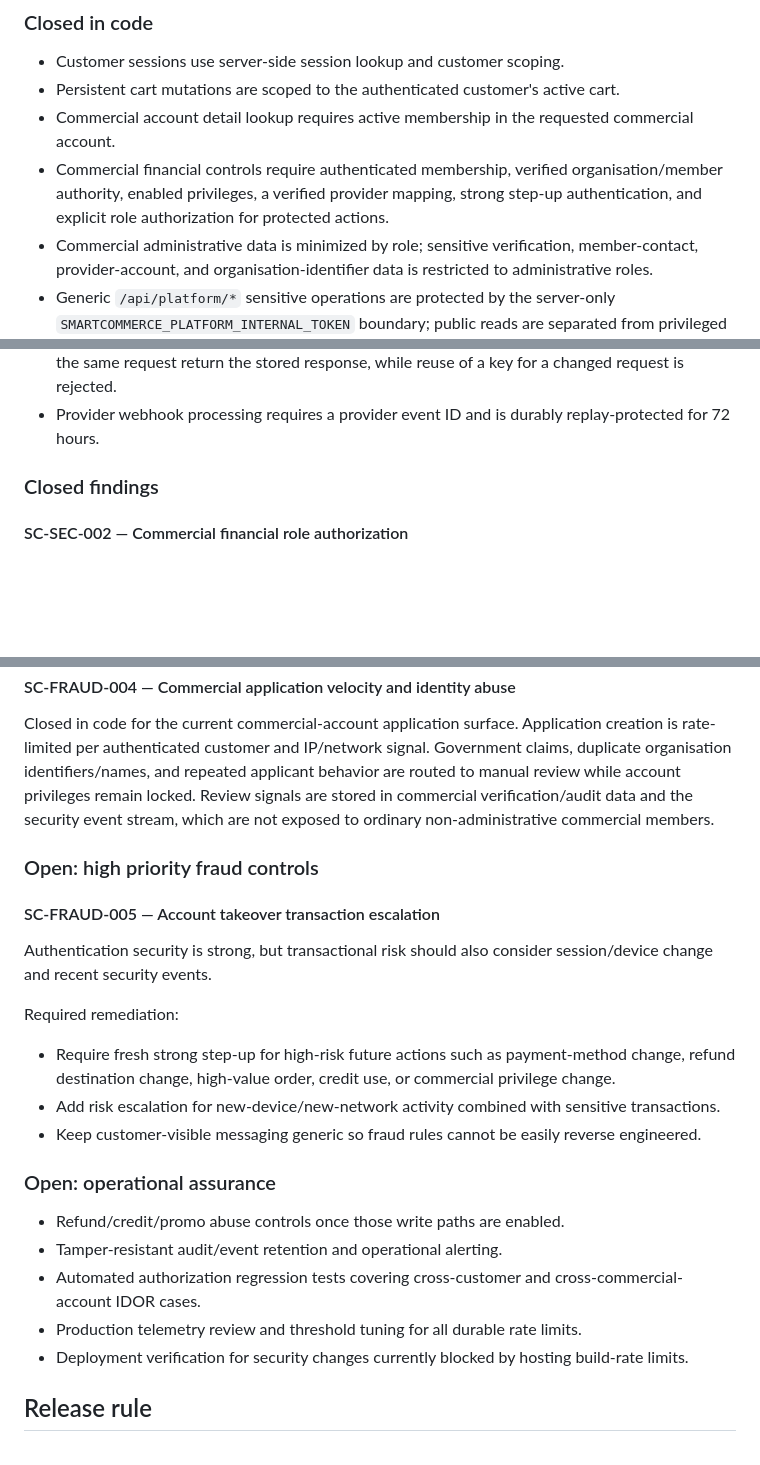
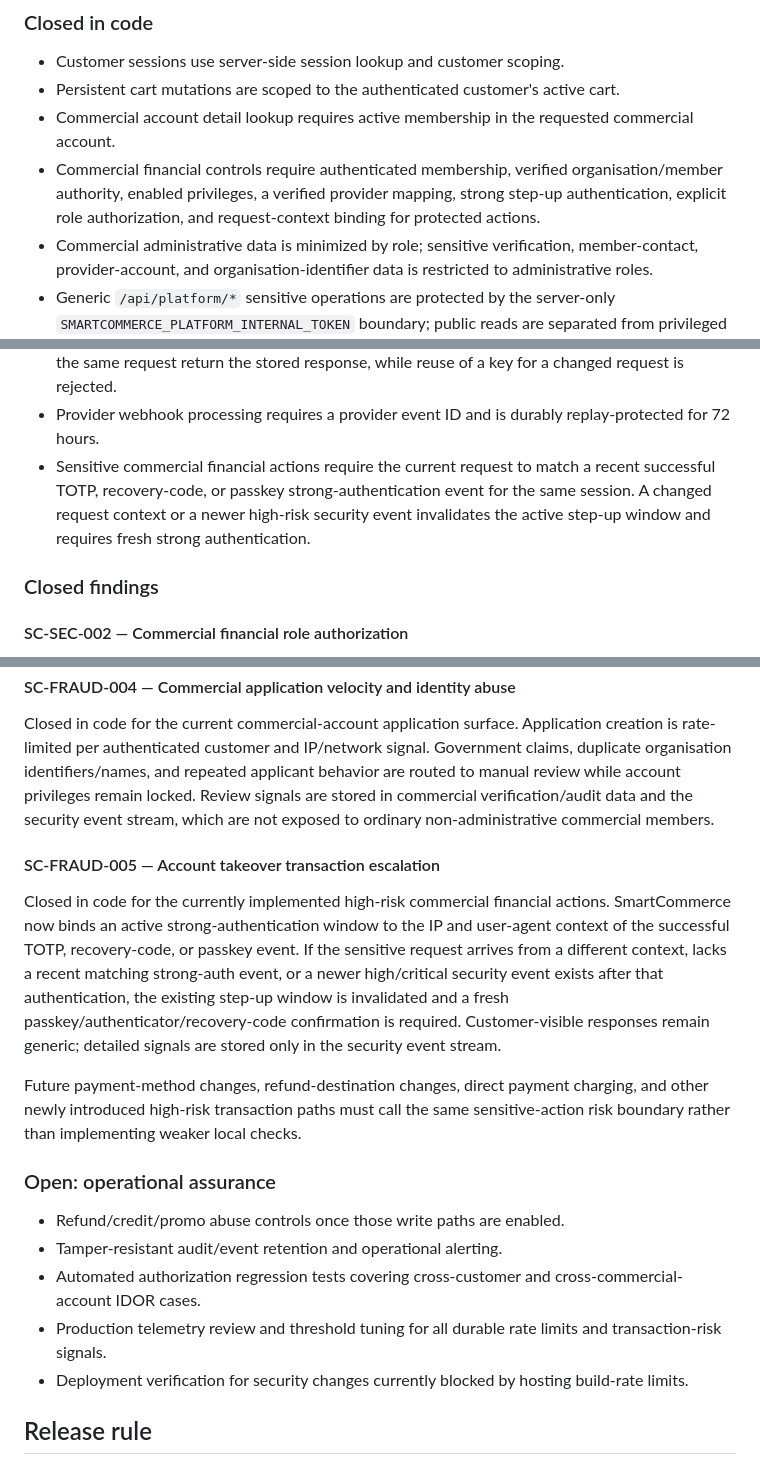
Before and after one commit to chavzwill/total-tools-smartcommerce, a Markdown page: smartcommerce-ai/docs/SECURITY_FRAUD_GATE.md, 3 parts joined by grey strips. Rendered like a GitHub page; blank space fills up the shorter version.

Commit message:
docs: close ATO transaction escalation gate

```diff
--- a/smartcommerce-ai/docs/SECURITY_FRAUD_GATE.md
+++ b/smartcommerce-ai/docs/SECURITY_FRAUD_GATE.md
@@ -9,7 +9,7 @@ This document tracks security and fraud-control findings discovered during the p
 - Customer sessions use server-side session lookup and customer scoping.
 - Persistent cart mutations are scoped to the authenticated customer's active cart.
 - Commercial account detail lookup requires active membership in the requested commercial account.
-- Commercial financial controls require authenticated membership, verified organisation/member authority, enabled privileges, a verified provider mapping, strong step-up authentication, and explicit role authorization for protected actions.
+- Commercial financial controls require authenticated membership, verified organisation/member authority, enabled privileges, a verified provider mapping, strong step-up authentication, explicit role authorization, and request-context binding for protected actions.
 - Commercial administrative data is minimized by role; sensitive verification, member-contact, provider-account, and organisation-identifier data is restricted to administrative roles.
 - Generic `/api/platform/*` sensitive operations are protected by the server-only `SMARTCOMMERCE_PLATFORM_INTERNAL_TOKEN` boundary; public reads are separated from privileged operations.
 - Platform gateway request bodies are bounded and raw internal exception details are no longer returned to callers.
@@ -19,6 +19,7 @@ This document tracks security and fraud-control findings discovered during the p
 - Commercial account applications are velocity-limited by authenticated customer and network signal; repeat applications and duplicate organisation claims are escalated to review.
 - Platform order, invoice, and checkout creation require durable idempotency keys. Replays with the same request return the stored response, while reuse of a key for a changed request is rejected.
 - Provider webhook processing requires a provider event ID and is durably replay-protected for 72 hours.
+- Sensitive commercial financial actions require the current request to match a recent successful TOTP, recovery-code, or passkey strong-authentication event for the same session. A changed request context or a newer high-risk security event invalidates the active step-up window and requires fresh strong authentication.
 
 ### Closed findings
 
@@ -48,24 +49,18 @@ No direct payment-processor charge endpoint is currently enabled. When one is in
 
 Closed in code for the current commercial-account application surface. Application creation is rate-limited per authenticated customer and IP/network signal. Government claims, duplicate organisation identifiers/names, and repeated applicant behavior are routed to manual review while account privileges remain locked. Review signals are stored in commercial verification/audit data and the security event stream, which are not exposed to ordinary non-administrative commercial members.
 
-### Open: high priority fraud controls
-
 #### SC-FRAUD-005 — Account takeover transaction escalation
 
-Authentication security is strong, but transactional risk should also consider session/device change and recent security events.
+Closed in code for the currently implemented high-risk commercial financial actions. SmartCommerce now binds an active strong-authentication window to the IP and user-agent context of the successful TOTP, recovery-code, or passkey event. If the sensitive request arrives from a different context, lacks a recent matching strong-auth event, or a newer high/critical security event exists after that authentication, the existing step-up window is invalidated and a fresh passkey/authenticator/recovery-code confirmation is required. Customer-visible responses remain generic; detailed signals are stored only in the security event stream.
 
-Required remediation:
-
-- Require fresh strong step-up for high-risk future actions such as payment-method change, refund destination change, high-value order, credit use, or commercial privilege change.
-- Add risk escalation for new-device/new-network activity combined with sensitive transactions.
-- Keep customer-visible messaging generic so fraud rules cannot be easily reverse engineered.
+Future payment-method changes, refund-destination changes, direct payment charging, and other newly introduced high-risk transaction paths must call the same sensitive-action risk boundary rather than implementing weaker local checks.
 
 ### Open: operational assurance
 
 - Refund/credit/promo abuse controls once those write paths are enabled.
 - Tamper-resistant audit/event retention and operational alerting.
 - Automated authorization regression tests covering cross-customer and cross-commercial-account IDOR cases.
-- Production telemetry review and threshold tuning for all durable rate limits.
+- Production telemetry review and threshold tuning for all durable rate limits and transaction-risk signals.
 - Deployment verification for security changes currently blocked by hosting build-rate limits.
 
 ## Release rule
```
